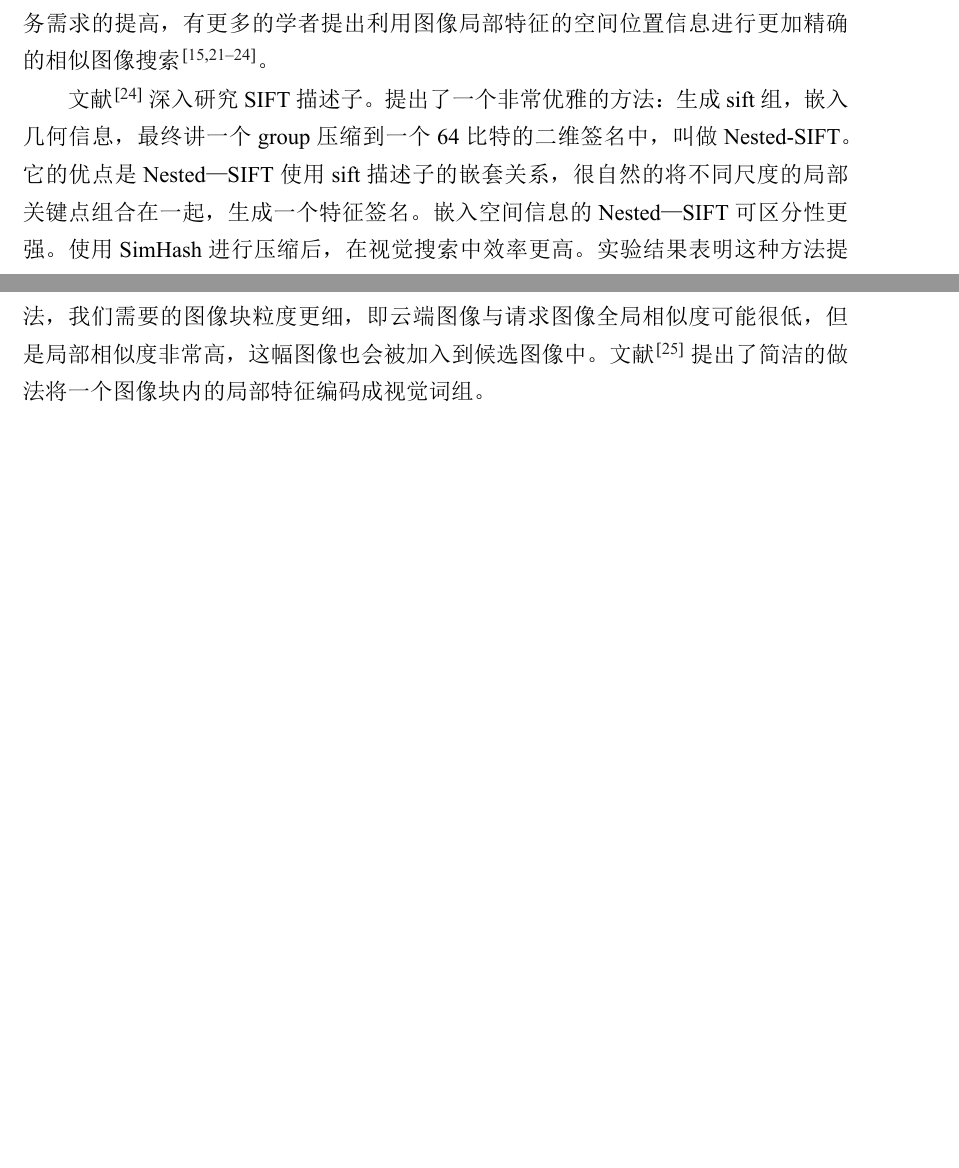
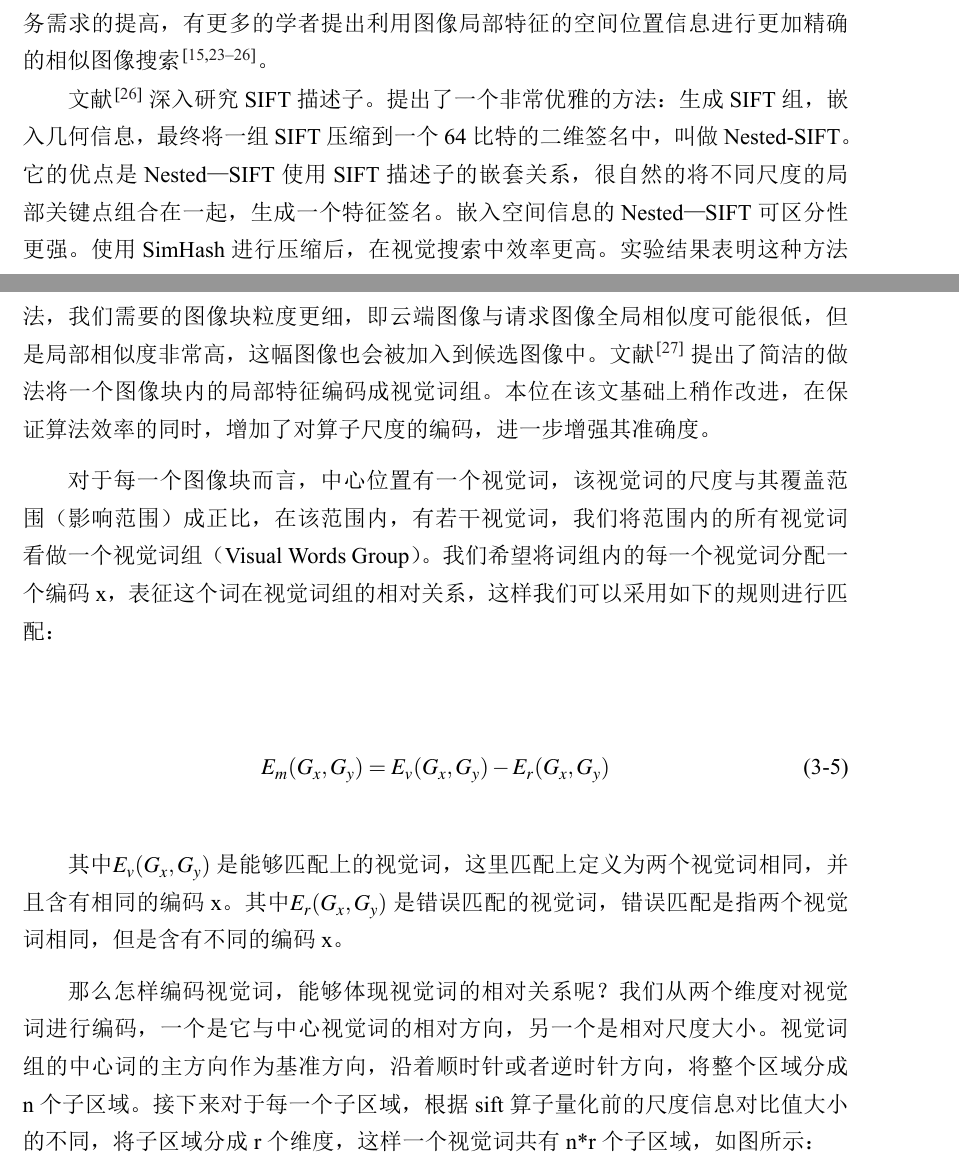
Before and after one commit to latexstudio/MasterThesis, a LaTeX thesis (LatexTemplate/bare_thesis.tex, which reads LatexTemplate/ch3_search.tex): two parts of pages 42 and 43 of 53, joined at a grey line, cut so that both start at the same text, the shorter picture padded with empty space. The pictures show the PDF file LatexTemplate/bare_thesis.pdf that the author committed with the source.

Commit message:
完成视觉词组的验证

```diff
--- a/LatexTemplate/ch3_search.tex
+++ b/LatexTemplate/ch3_search.tex
@@ -186,11 +186,23 @@ DLT算法依赖于坐标系的原点和尺度，所以该算法并不稳定，
 
 图像搜索与文本搜索的一个显著区别是图像是二维的，包含大量的空间关系信息，而BoW的一个被人诟病的问题便是没有利用任何的图像空间信息。随着图像业务需求的提高，有更多的学者提出利用图像局部特征的空间位置信息进行更加精确的相似图像搜索\cite{Philbin:2007fk,Wu:2009bl,Zhou:2010tv,Zhou:2013jz,Xu:2013wc}。
 
-文献\cite{Xu:2013wc}深入研究SIFT描述子。提出了一个非常优雅的方法：生成sift组，嵌入几何信息，最终讲一个group压缩到一个64比特的二维签名中，叫做Nested-SIFT。它的优点是Nested—SIFT使用sift描述子的嵌套关系，很自然的将不同尺度的局部关键点组合在一起，生成一个特征签名。嵌入空间信息的Nested—SIFT可区分性更强。使用SimHash进行压缩后，在视觉搜索中效率更高。实验结果表明这种方法提高搜索的准确度，减少了内存消耗，提高搜索速度。其缺点是生成Nested-SIFT会有一定的计算消耗。
+文献\cite{Xu:2013wc}深入研究SIFT描述子。提出了一个非常优雅的方法：生成SIFT组，嵌入几何信息，最终将一组SIFT压缩到一个64比特的二维签名中，叫做Nested-SIFT。它的优点是Nested—SIFT使用SIFT描述子的嵌套关系，很自然的将不同尺度的局部关键点组合在一起，生成一个特征签名。嵌入空间信息的Nested—SIFT可区分性更强。使用SimHash进行压缩后，在视觉搜索中效率更高。实验结果表明这种方法提高搜索的准确度，减少了内存消耗，提高搜索速度。其缺点是生成Nested-SIFT会有一定的计算消耗。
 
 文献\cite{Zhou:2013jz}采用较为复杂的空间编码，对图像2D空间进行了不同维度的划分，区分了局部特征的水平与垂直方向，并且加入了扇形区域的编码，增加了视觉词组的旋转不变性。该算法较为复杂，适用于全局图像的相似查询，实验结果表明加入空间信息验证后，能够提升准确率，两幅不相关的图像可能会有相似的特征集合，但是相似特征集合在空间位置上依然保持相似的概率极低。
 
-因为本文系统需要查询的是具有局部相似的图像块，相比于其他相似性匹配算法，我们需要的图像块粒度更细，即云端图像与请求图像全局相似度可能很低，但是局部相似度非常高，这幅图像也会被加入到候选图像中。文献\cite{Dai:2012vn}提出了简洁的做法将一个图像块内的局部特征编码成视觉词组。
+因为本文系统需要查询的是具有局部相似的图像块，相比于其他相似性匹配算法，我们需要的图像块粒度更细，即云端图像与请求图像全局相似度可能很低，但是局部相似度非常高，这幅图像也会被加入到候选图像中。文献\cite{Dai:2012vn}提出了简洁的做法将一个图像块内的局部特征编码成视觉词组。本位在该文基础上稍作改进，在保证算法效率的同时，增加了对算子尺度的编码，进一步增强其准确度。
+
+对于每一个图像块而言，中心位置有一个视觉词，该视觉词的尺度与其覆盖范围（影响范围）成正比，在该范围内，有若干视觉词，我们将范围内的所有视觉词看做一个视觉词组（Visual Words Group）。我们希望将词组内的每一个视觉词分配一个编码x，表征这个词在视觉词组的相对关系，这样我们可以采用如下的规则进行匹配：
+
+\begin{equation}
+E_m(G_x,G_y) = E_v(G_x,G_y) - E_r(G_x,G_y)
+\end{equation}
+
+其中\(E_v(G_x,G_y)\)是能够匹配上的视觉词，这里匹配上定义为两个视觉词相同，并且含有相同的编码x。其中\(E_r(G_x,G_y)\)是错误匹配的视觉词，错误匹配是指两个视觉词相同，但是含有不同的编码x。
+
+那么怎样编码视觉词，能够体现视觉词的相对关系呢？我们从两个维度对视觉词进行编码，一个是它与中心视觉词的相对方向，另一个是相对尺度大小。视觉词组的中心词的主方向作为基准方向，沿着顺时针或者逆时针方向，将整个区域分成n个子区域。接下来对于每一个子区域，根据sift算子量化前的尺度信息对比值大小的不同，将子区域分成r个维度，这样一个视觉词共有n*r个子区域，如图所示：
+
+\includegraphics[width=15.00cm]{imgs/ch3/visual_group}
 
 %%%%------------------------------------适用于旅游景点图像的相似图像搜索技术----------------------------------------%%%%
 \section{适用于旅游景点图像的相似图像搜索技术}
```
Also changed, not shown: LatexTemplate/bare_thesis.pdf, LatexTemplate/imgs/ch3/histogram.eps (added), LatexTemplate/imgs/ch3/visual_group.eps (added).
